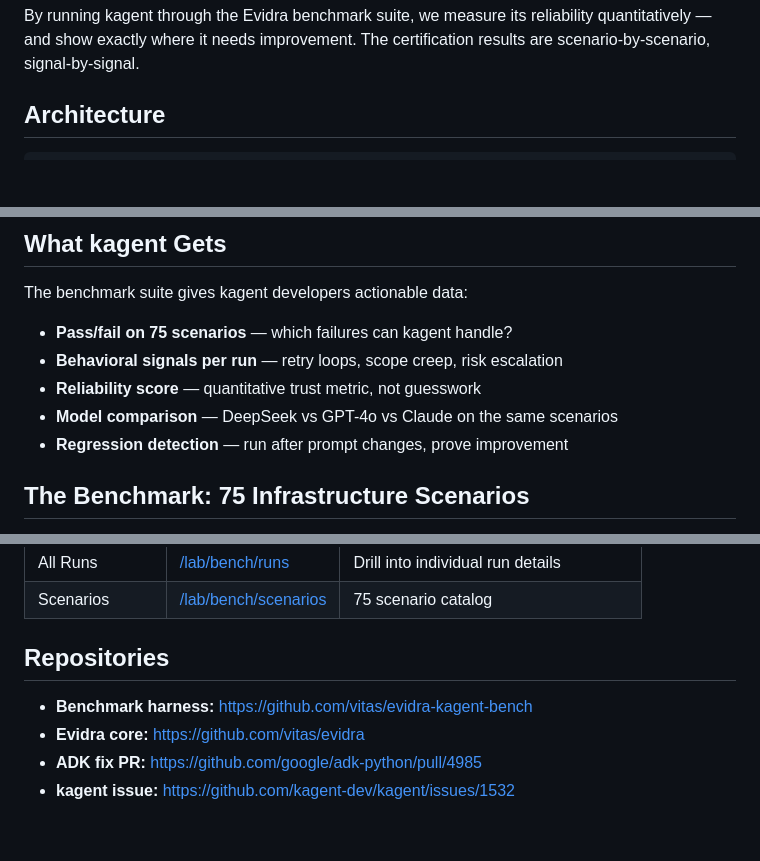
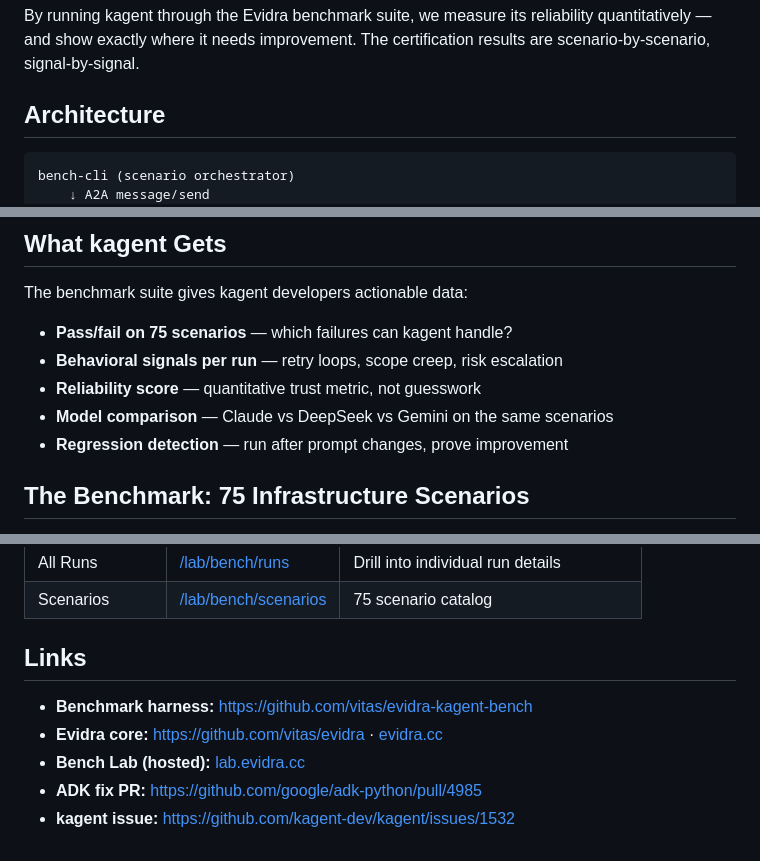
Before and after one commit to vitas/evidra-kagent-bench, a Markdown page: docs/hackathon/submission.md, 3 parts joined by grey strips. Drawn GitHub-style; blank space fills up the shorter version.

````diff
--- a/docs/hackathon/submission.md
+++ b/docs/hackathon/submission.md
@@ -55,6 +55,8 @@ signal-by-signal.
 ## Architecture
 
 ```
+bench-cli (scenario orchestrator)
+    ↓ A2A message/send
 kagent (Google ADK + LLM)
     ↓ MCP tool calls
 AgentGateway (auth, TLS, rate limits, access policies, sessions)
@@ -106,7 +108,7 @@ The benchmark suite gives kagent developers actionable data:
 - **Pass/fail on 75 scenarios** — which failures can kagent handle?
 - **Behavioral signals per run** — retry loops, scope creep, risk escalation
 - **Reliability score** — quantitative trust metric, not guesswork
-- **Model comparison** — DeepSeek vs GPT-4o vs Claude on the same scenarios
+- **Model comparison** — Claude vs DeepSeek vs Gemini on the same scenarios
 - **Regression detection** — run after prompt changes, prove improvement
 
 ## The Benchmark: 75 Infrastructure Scenarios
@@ -223,9 +225,10 @@ open http://localhost:28080/lab
 | All Runs | [/lab/bench/runs](http://localhost:28080/lab/bench/runs) | Drill into individual run details |
 | Scenarios | [/lab/bench/scenarios](http://localhost:28080/lab/bench/scenarios) | 75 scenario catalog |
 
-## Repositories
+## Links
 
 - **Benchmark harness:** https://github.com/vitas/evidra-kagent-bench
-- **Evidra core:** https://github.com/vitas/evidra
+- **Evidra core:** https://github.com/vitas/evidra · [evidra.cc](https://evidra.cc)
+- **Bench Lab (hosted):** [lab.evidra.cc](https://lab.evidra.cc)
 - **ADK fix PR:** https://github.com/google/adk-python/pull/4985
 - **kagent issue:** https://github.com/kagent-dev/kagent/issues/1532
````
Also changed, not shown: other parts of docs/hackathon/submission.md (+1 -1 lines), docs/hackathon/blog-post.md (+15 -11 lines).
